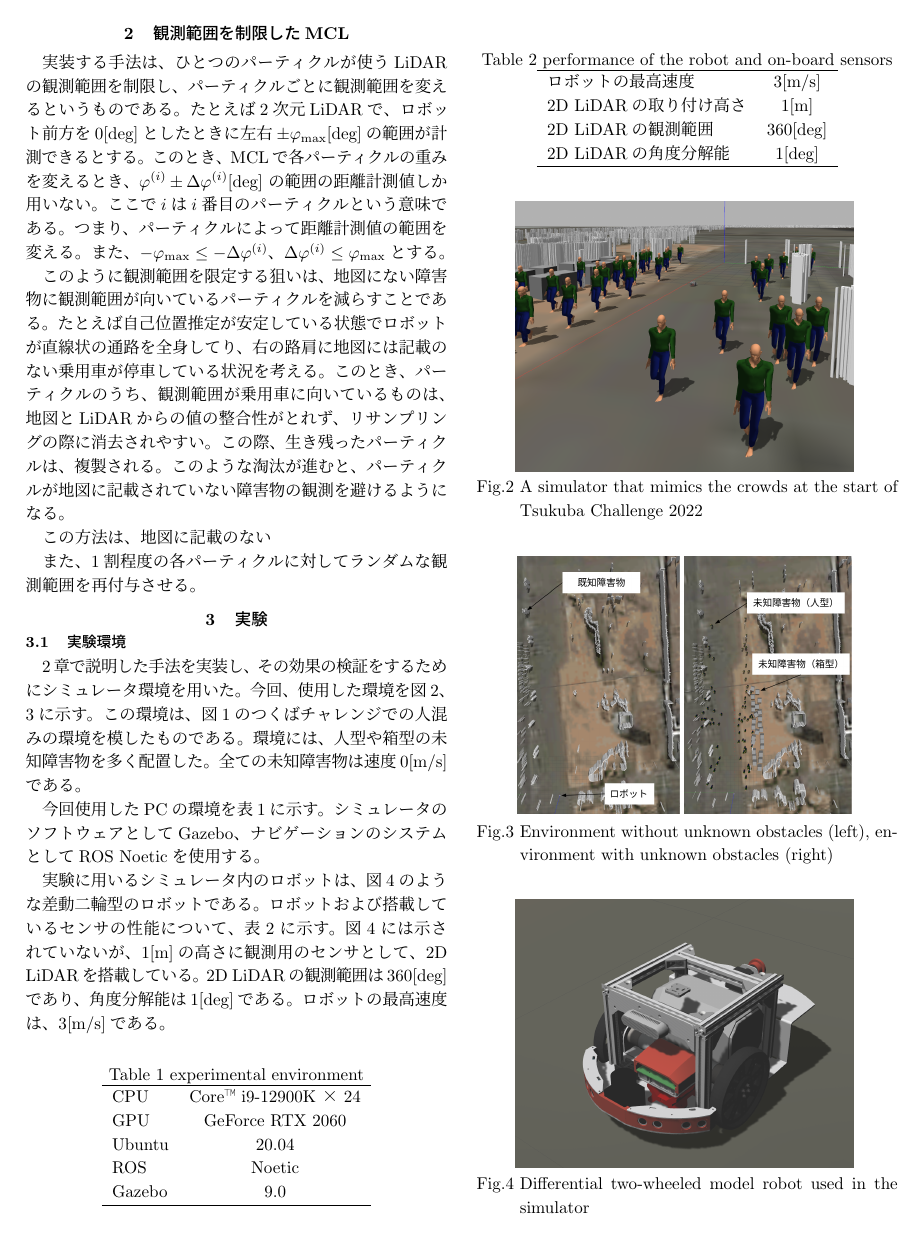
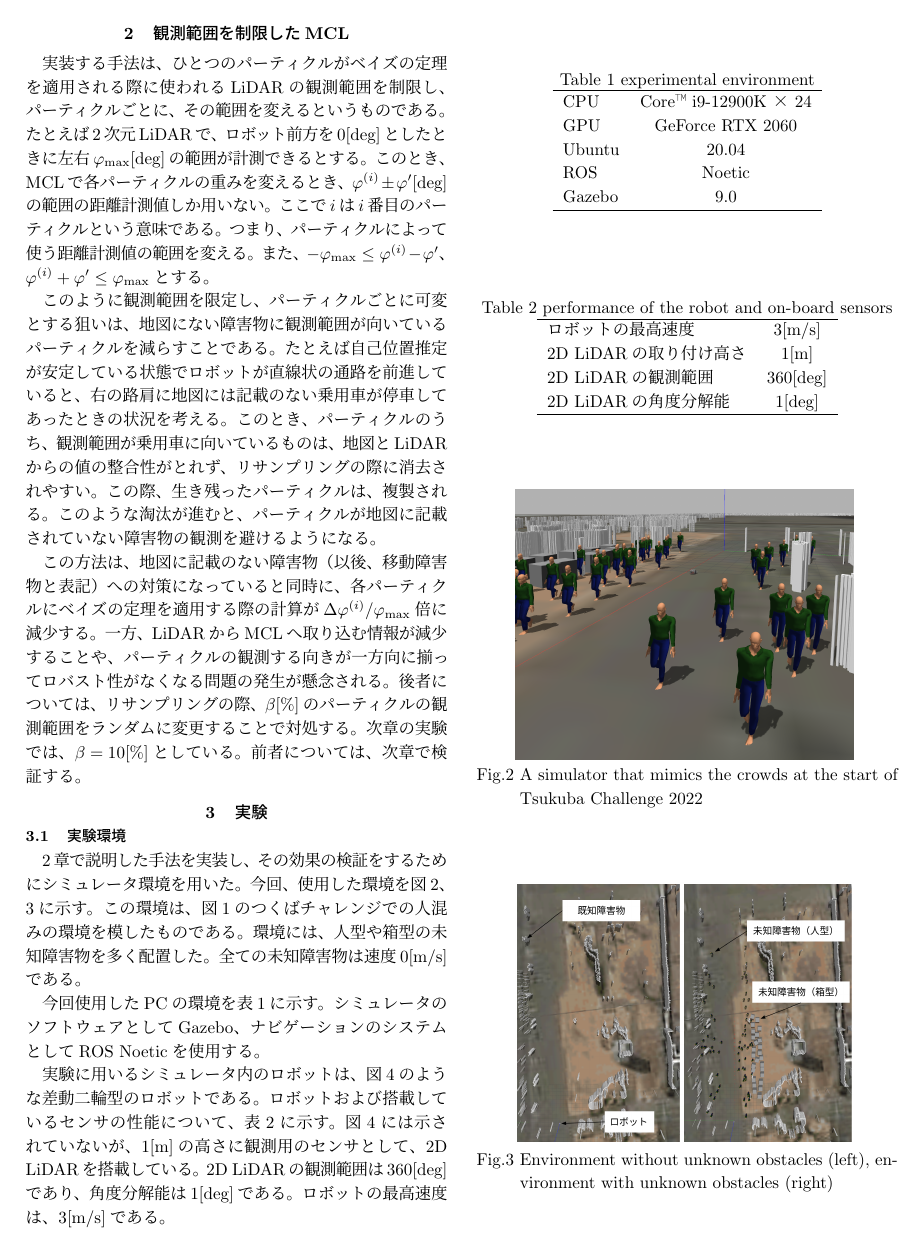
Before and after one commit to uhobeike/robomech2023, a LaTeX document (main.tex): page 2 of 4 before the commit and page 2 of 5 after it. Compiled offline with pLaTeX and dvipdfmx.

Commit message:
2章書き直し完了

```diff
--- a/main.tex
+++ b/main.tex
@@ -126,25 +126,28 @@ MCLの側でなんらかの対策をしないと、位置推定が破綻しや
 \section{観測範囲を制限したMCL}%===========================
 
 実装する手法は、ひとつのパーティクルが
-使うLiDARの観測範囲を制限し、
-パーティクルごとに観測範囲を変えるというものである。
+ベイズの定理を適用される際に使われる
+LiDARの観測範囲を制限し、
+パーティクルごとに、
+その範囲を変えるというものである。
 たとえば2次元LiDARで、ロボット前方を$0$[deg]としたときに
-左右$\pm \varphi_\text{max}$[deg]の範囲が計測できるとする。
+左右$\varphi_\text{max}$[deg]の範囲が計測できるとする。
 このとき、MCLで各パーティクルの重みを変えるとき、
-$\varphi^{(i)} \pm \Delta\varphi^{(i)}$[deg]
+$\varphi^{(i)} \pm \varphi'$[deg]
 の範囲の距離計測値しか用いない。
 ここで$i$は$i$番目のパーティクルという意味である。
-つまり、パーティクルによって距離計測値の範囲を変える。
-また、$ -\varphi_\text{max} \le -\Delta\varphi^{(i)}$、
-$\Delta\varphi^{(i)} \le \varphi_\text{max}$とする。
+つまり、パーティクルによって使う距離計測値の範囲を変える。
+また、$ -\varphi_\text{max} \le \varphi^{(i)}-\varphi'$、
+$\varphi^{(i)}+\varphi' \le \varphi_\text{max}$とする。
 
-このように観測範囲を限定する狙いは、
+このように観測範囲を限定し、
+パーティクルごとに可変とする狙いは、
 地図にない障害物に観測範囲が向いている
 パーティクルを減らすことである。
 たとえば自己位置推定が安定している状態で
-ロボットが直線状の通路を全身してり、
+ロボットが直線状の通路を前進していると、
 右の路肩に地図には記載のない乗用車が
-停車している状況を考える。
+停車してあったときの状況を考える。
 このとき、パーティクルのうち、
 観測範囲が乗用車に向いているものは、
 地図とLiDARからの値の整合性がとれず、
@@ -155,9 +158,19 @@ $\Delta\varphi^{(i)} \le \varphi_\text{max}$とする。
 パーティクルが地図に記載されていない
 障害物の観測を避けるようになる。
 
-この方法は、地図に記載のない
-
-また、1割程度の各パーティクルに対してランダムな観測範囲を再付与させる。
+この方法は、地図に記載のない障害物
+（以後、移動障害物と表記）
+への対策になっていると同時に、
+各パーティクルにベイズの定理を適用する
+際の計算が$\Delta\varphi^{(i)}/\varphi_\text{max}$倍に減少する。
+一方、LiDARからMCLへ取り込む情報が減少することや、
+パーティクルの観測する向きが一方向に揃って
+ロバスト性がなくなる問題の発生が懸念される。
+後者については、リサンプリングの際、
+$\beta$[\%]のパーティクルの観測範囲を
+ランダムに変更することで対処する。
+次章の実験では、$\beta=10$[\%]としている。
+前者については、次章で検証する。
 
 \section{実験}%===========================
 
```
